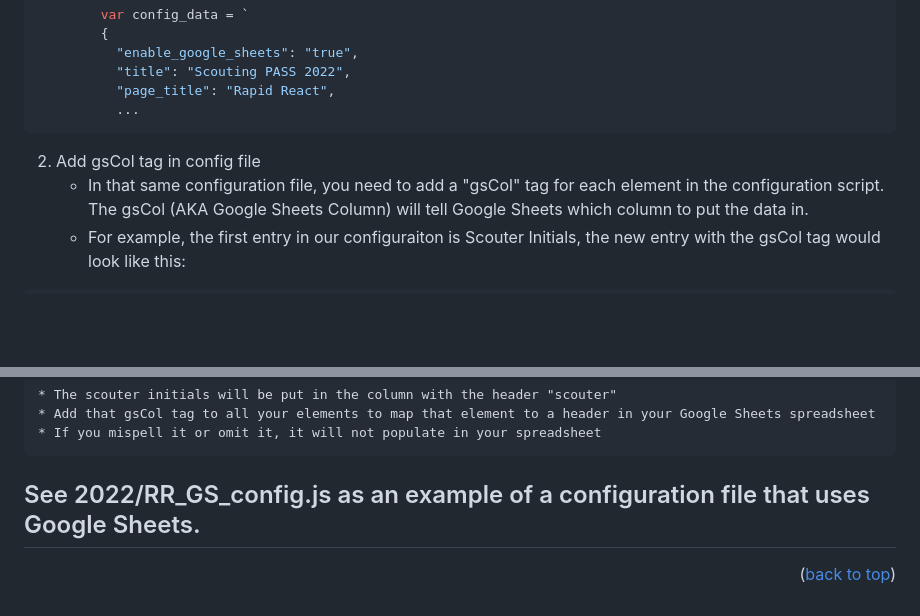
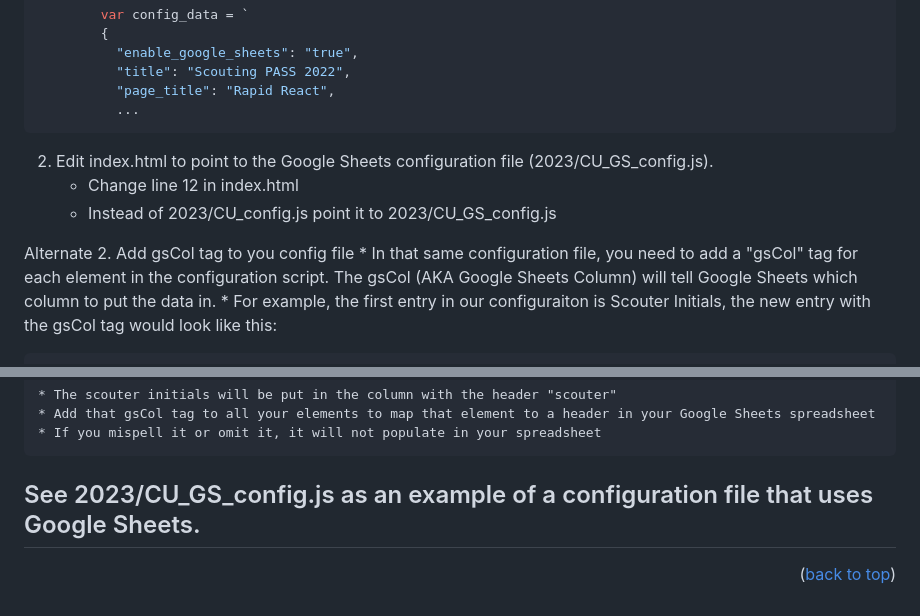
Before and after one commit to PWNAGERobotics/ScoutingPASS, a Markdown page: docs/GoogleSheets.md, 2 parts joined by grey strips. Drawn GitHub-style; blank space fills up the shorter version.

Commit message:
Update configuration instructions

````diff
--- a/docs/GoogleSheets.md
+++ b/docs/GoogleSheets.md
@@ -142,7 +142,11 @@ There is an extensive set-up process described in following section.  Follow the
           ...
 ```
 
-2. Add gsCol tag in config file
+2. Edit index.html to point to the Google Sheets configuration file (2023/CU_GS_config.js).
+    * Change line 12 in index.html
+    * Instead of 2023/CU_config.js point it to 2023/CU_GS_config.js
+
+Alternate 2. Add gsCol tag to you config file
     * In that same configuration file, you need to add a "gsCol" tag for each element in the configuration script.  The gsCol (AKA Google Sheets Column) will tell Google
   Sheets which column to put the data in.
     * For example, the first entry in our configuraiton is Scouter Initials, the new entry with the gsCol tag would look like this:
@@ -160,6 +164,6 @@ There is an extensive set-up process described in following section.  Follow the
     * Add that gsCol tag to all your elements to map that element to a header in your Google Sheets spreadsheet
     * If you mispell it or omit it, it will not populate in your spreadsheet
 
-## See 2022/RR_GS_config.js as an example of a configuration file that uses Google Sheets.
+## See 2023/CU_GS_config.js as an example of a configuration file that uses Google Sheets.
 
 <p align="right">(<a href="#top">back to top</a>)</p>
````
